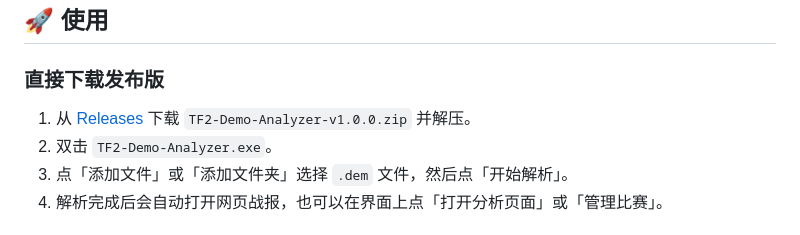
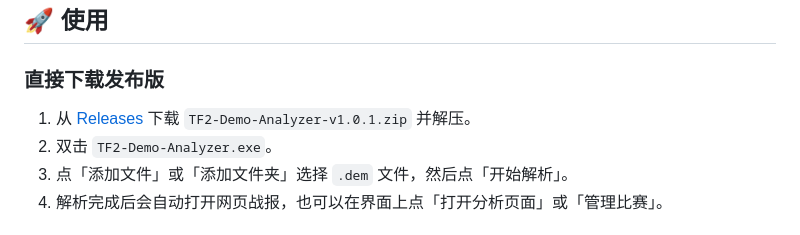
Before and after one commit to TiAmo-ssx/TF2-Demo-Analyzer, a Markdown page: README.md, the part around the change. GitHub-like rendering.

Commit message:
docs: 更新 README 下载链接版本号到 v1.0.1

```diff
--- a/README.md
+++ b/README.md
@@ -21,7 +21,7 @@
 
 ### 直接下载发布版
 
-1. 从 [Releases](https://github.com/TiAmo-ssx/TF2-Demo-Analyzer/releases) 下载 `TF2-Demo-Analyzer-v1.0.0.zip` 并解压。
+1. 从 [Releases](https://github.com/TiAmo-ssx/TF2-Demo-Analyzer/releases) 下载 `TF2-Demo-Analyzer-v1.0.1.zip` 并解压。
 2. 双击 `TF2-Demo-Analyzer.exe`。
 3. 点「添加文件」或「添加文件夹」选择 `.dem` 文件，然后点「开始解析」。
 4. 解析完成后会自动打开网页战报，也可以在界面上点「打开分析页面」或「管理比赛」。
```
Also changed, not shown: README.en.md (+1 -1 lines).
